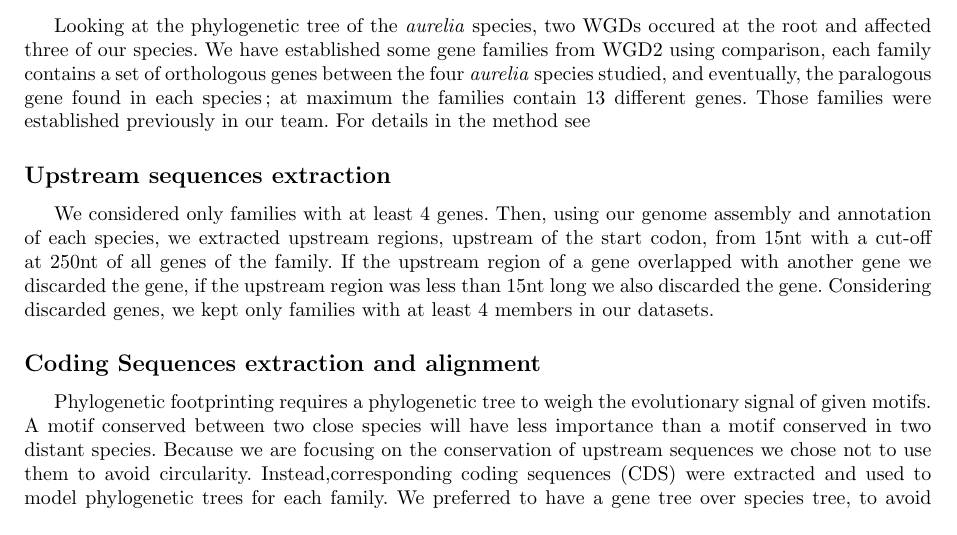
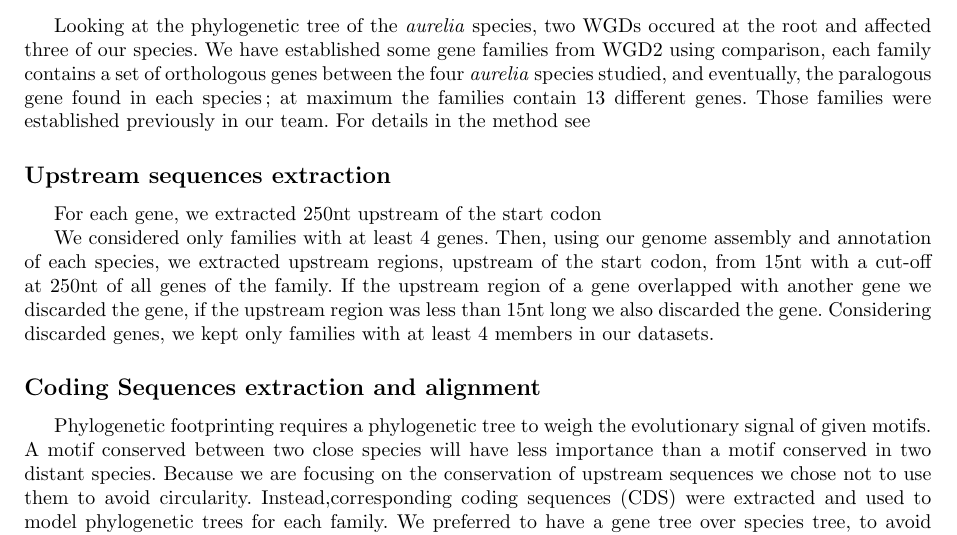
Before and after one commit to Rekyt/Lynch-lab-Report, a LaTeX document (plos_template.tex, which reads Materials.tex): part of page 2 of 5, cut so that both start at the same text. Compiled offline with pdfLaTeX.

Commit message:
Changed Upstream sequence extraction ¶

```diff
--- a/Materials.tex
+++ b/Materials.tex
@@ -13,6 +13,8 @@ We used annotation and sequence from our previous analyses for P. and P. etc. (s
 Looking at the phylogenetic tree of the \textit{aurelia} species, two WGDs occured at the root and affected three of our species. We have established some gene families from WGD2 using comparison, each family contains a set of orthologous genes between the four \textit{aurelia} species studied, and eventually, the paralogous gene found in each species ; at maximum the families contain 13 different genes. Those families were established previously in our team. For details in the method see
 
 \subsection*{Upstream sequences extraction}
+
+For each gene, we extracted 250nt upstream of the start codon
 
 We considered only families with at least 4 genes. Then, using our genome assembly and annotation of each species, we extracted upstream regions, upstream of the start codon, from 15nt with a cut-off at 250nt of all genes of the family. If the upstream region of a gene overlapped with another gene we discarded the gene, if the upstream region was less than 15nt long we also discarded the gene. Considering discarded genes, we kept only families with at least 4 members in our datasets.
 
```
